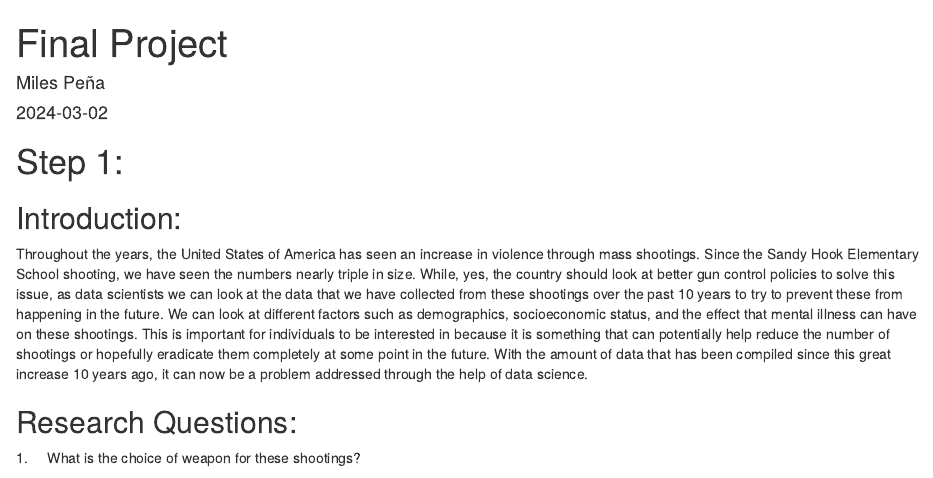
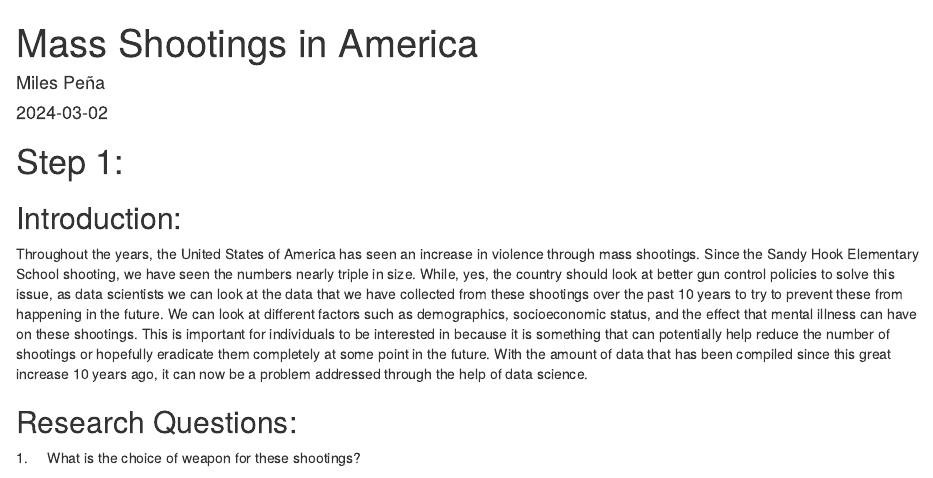
Before and after one commit to miles-alexander/mass-shootings-analysis, an R Markdown document (mass-shootings-analysis.Rmd): the page in a window 1100 px wide, from its top. Rendered offline with R 4.5, knitr and Pandoc, with nearby package versions; some code elsewhere in the file could not run offline.

Commit message:
Update mass-shootings-analysis.Rmd

```diff
--- a/mass-shootings-analysis.Rmd
+++ b/mass-shootings-analysis.Rmd
@@ -1,5 +1,5 @@
 ---
-title: "Final Project"
+title: "Mass Shootings in America"
 author: "Miles Peña"
 date: "2024-03-02"
 output:
```
